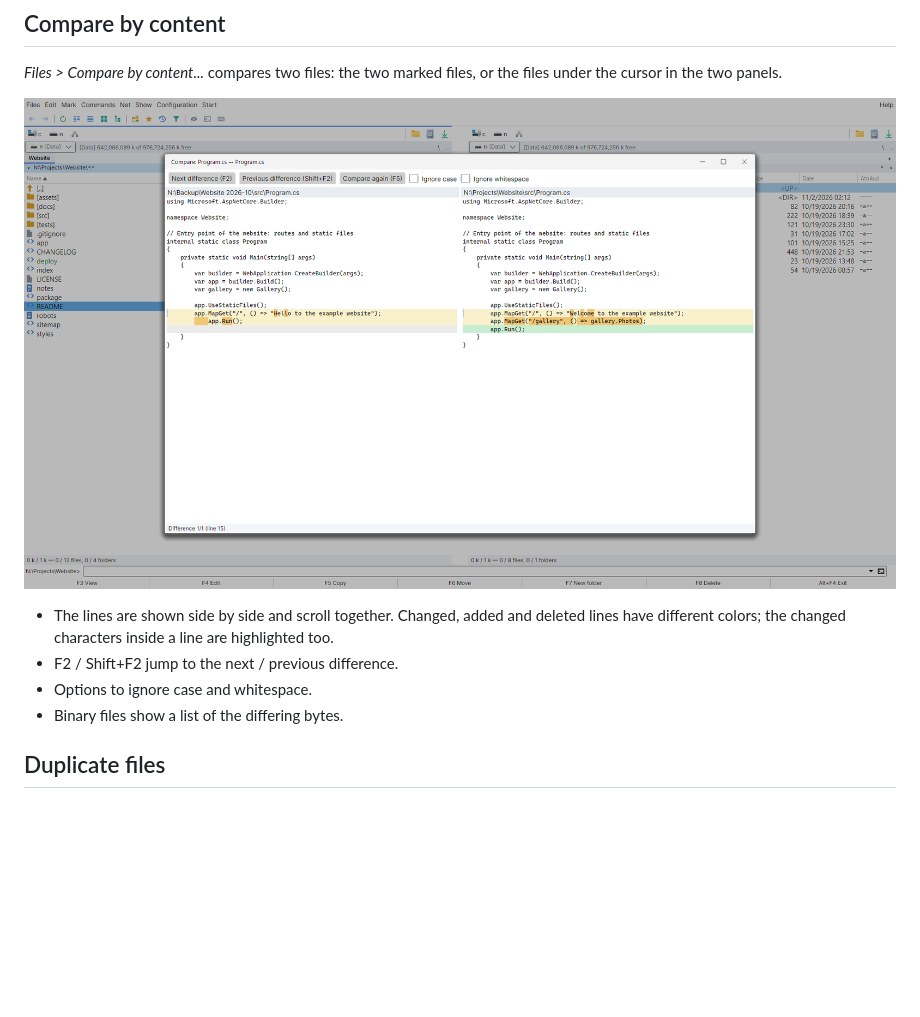
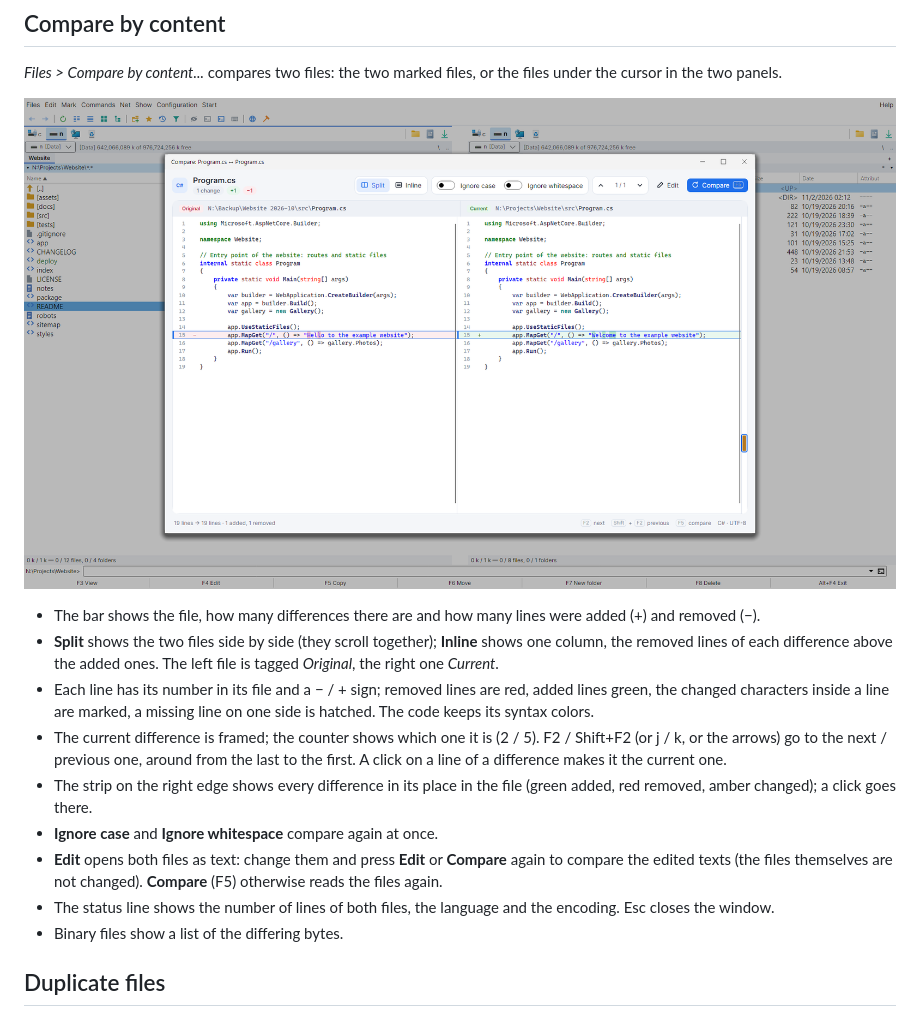
Before and after one commit to nextcommander/NextCommander, a Markdown page: docs/guide/tools.md, the part around the change. GitHub-like rendering; pictures changed too: docs/screenshots/compare.png; blank space fills up the shorter version.

```diff
--- a/docs/guide/tools.md
+++ b/docs/guide/tools.md
@@ -151,10 +151,20 @@ two panels.
 
 ![Compare by content](../screenshots/compare.png)
 
-- The lines are shown side by side and scroll together. Changed, added and deleted lines have different colors;
-  the changed characters inside a line are highlighted too.
-- F2 / Shift+F2 jump to the next / previous difference.
-- Options to ignore case and whitespace.
+- The bar shows the file, how many differences there are and how many lines were added (+) and removed (−).
+- **Split** shows the two files side by side (they scroll together); **Inline** shows one column, the removed lines
+  of each difference above the added ones. The left file is tagged *Original*, the right one *Current*.
+- Each line has its number in its file and a − / + sign; removed lines are red, added lines green, the changed
+  characters inside a line are marked, a missing line on one side is hatched. The code keeps its syntax colors.
+- The current difference is framed; the counter shows which one it is (2 / 5). F2 / Shift+F2 (or j / k, or the
+  arrows) go to the next / previous one, around from the last to the first. A click on a line of a difference makes
+  it the current one.
+- The strip on the right edge shows every difference in its place in the file (green added, red removed, amber
+  changed); a click goes there.
+- **Ignore case** and **Ignore whitespace** compare again at once.
+- **Edit** opens both files as text: change them and press **Edit** or **Compare** again to compare the edited
+  texts (the files themselves are not changed). **Compare** (F5) otherwise reads the files again.
+- The status line shows the number of lines of both files, the language and the encoding. Esc closes the window.
 - Binary files show a list of the differing bytes.
 
 ## Duplicate files
```
Also changed, not shown: 9 other files.
